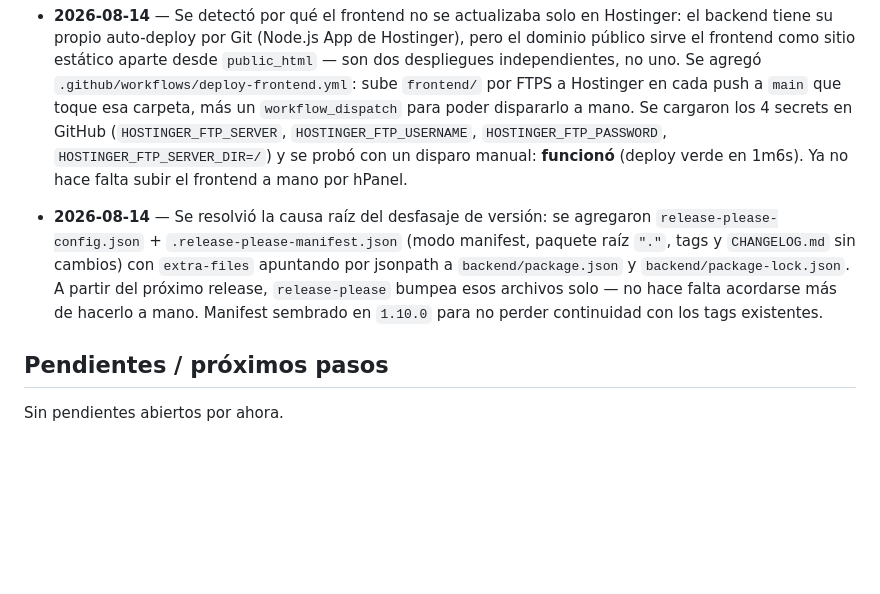
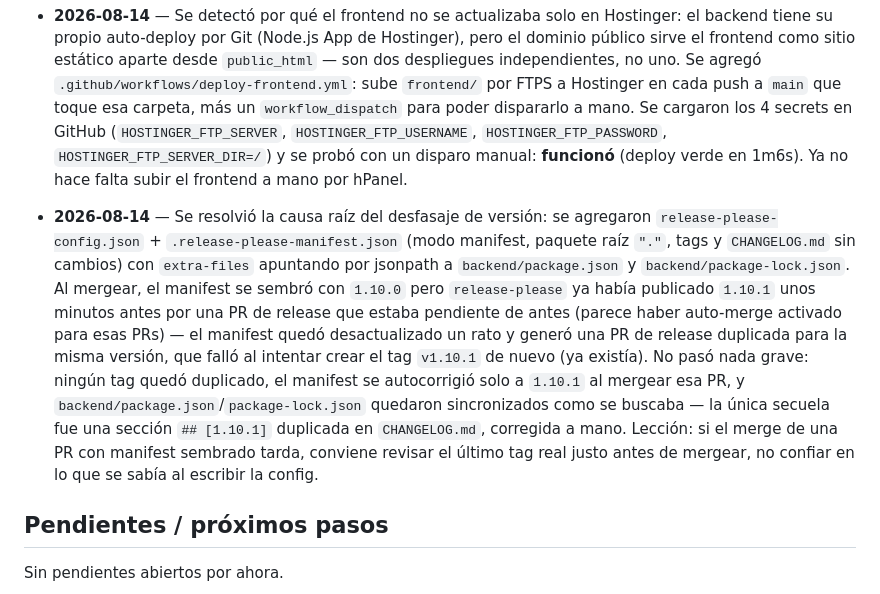
Before and after one commit to Marthinmezaa/cosmos-track, a Markdown page: BITACORA.md, the part around the change. GitHub-like rendering; blank space fills up the shorter version.

```diff
--- a/BITACORA.md
+++ b/BITACORA.md
@@ -24,7 +24,7 @@ Nunca se commitea directo a `main`. Toda tarea va en su propia rama (`feat/`, `f
 
 - **2026-08-14** — Se detectó por qué el frontend no se actualizaba solo en Hostinger: el backend tiene su propio auto-deploy por Git (Node.js App de Hostinger), pero el dominio público sirve el frontend como sitio estático aparte desde `public_html` — son dos despliegues independientes, no uno. Se agregó `.github/workflows/deploy-frontend.yml`: sube `frontend/` por FTPS a Hostinger en cada push a `main` que toque esa carpeta, más un `workflow_dispatch` para poder dispararlo a mano. Se cargaron los 4 secrets en GitHub (`HOSTINGER_FTP_SERVER`, `HOSTINGER_FTP_USERNAME`, `HOSTINGER_FTP_PASSWORD`, `HOSTINGER_FTP_SERVER_DIR=/`) y se probó con un disparo manual: **funcionó** (deploy verde en 1m6s). Ya no hace falta subir el frontend a mano por hPanel.
 
-- **2026-08-14** — Se resolvió la causa raíz del desfasaje de versión: se agregaron `release-please-config.json` + `.release-please-manifest.json` (modo manifest, paquete raíz `"."`, tags y `CHANGELOG.md` sin cambios) con `extra-files` apuntando por jsonpath a `backend/package.json` y `backend/package-lock.json`. A partir del próximo release, `release-please` bumpea esos archivos solo — no hace falta acordarse más de hacerlo a mano. Manifest sembrado en `1.10.0` para no perder continuidad con los tags existentes.
+- **2026-08-14** — Se resolvió la causa raíz del desfasaje de versión: se agregaron `release-please-config.json` + `.release-please-manifest.json` (modo manifest, paquete raíz `"."`, tags y `CHANGELOG.md` sin cambios) con `extra-files` apuntando por jsonpath a `backend/package.json` y `backend/package-lock.json`. Al mergear, el manifest se sembró con `1.10.0` pero `release-please` ya había publicado `1.10.1` unos minutos antes por una PR de release que estaba pendiente de antes (parece haber auto-merge activado para esas PRs) — el manifest quedó desactualizado un rato y generó una PR de release duplicada para la misma versión, que falló al intentar crear el tag `v1.10.1` de nuevo (ya existía). No pasó nada grave: ningún tag quedó duplicado, el manifest se autocorrigió solo a `1.10.1` al mergear esa PR, y `backend/package.json`/`package-lock.json` quedaron sincronizados como se buscaba — la única secuela fue una sección `## [1.10.1]` duplicada en `CHANGELOG.md`, corregida a mano. Lección: si el merge de una PR con manifest sembrado tarda, conviene revisar el último tag real justo antes de mergear, no confiar en lo que se sabía al escribir la config.
 
 ## Pendientes / próximos pasos
 
```
Also changed, not shown: CHANGELOG.md (+0 -8 lines).
